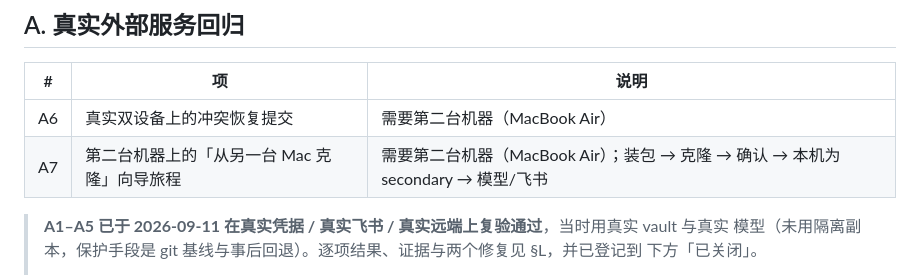
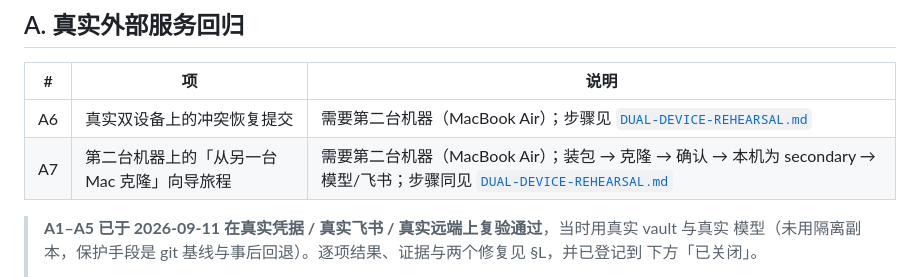
Before and after one commit to SummitYifeng/SummitWorkbench, a Markdown page: docs/acceptance/OPEN-VERIFICATION-ITEMS.md, the part around the change. Rendered like a GitHub page.

```diff
--- a/docs/acceptance/OPEN-VERIFICATION-ITEMS.md
+++ b/docs/acceptance/OPEN-VERIFICATION-ITEMS.md
@@ -39,8 +39,8 @@
 
 | # | 项 | 说明 |
 |---|---|---|
-| A6 | 真实双设备上的冲突恢复提交 | 需要第二台机器（MacBook Air） |
-| A7 | 第二台机器上的「从另一台 Mac 克隆」向导旅程 | 需要第二台机器（MacBook Air）；装包 → 克隆 → 确认 → 本机为 secondary → 模型/飞书 |
+| A6 | 真实双设备上的冲突恢复提交 | 需要第二台机器（MacBook Air）；步骤见 [`DUAL-DEVICE-REHEARSAL.md`](DUAL-DEVICE-REHEARSAL.md) |
+| A7 | 第二台机器上的「从另一台 Mac 克隆」向导旅程 | 需要第二台机器（MacBook Air）；装包 → 克隆 → 确认 → 本机为 secondary → 模型/飞书；步骤同见 [`DUAL-DEVICE-REHEARSAL.md`](DUAL-DEVICE-REHEARSAL.md) |
 
 > **A1–A5 已于 2026-09-11 在真实凭据 / 真实飞书 / 真实远端上复验通过**，当时用真实 vault 与真实
 > 模型（未用隔离副本，保护手段是 git 基线与事后回退）。逐项结果、证据与两个修复见 §L，并已登记到
```
Also changed, not shown: docs/acceptance/DUAL-DEVICE-REHEARSAL.md (added, +88 -0 lines).
